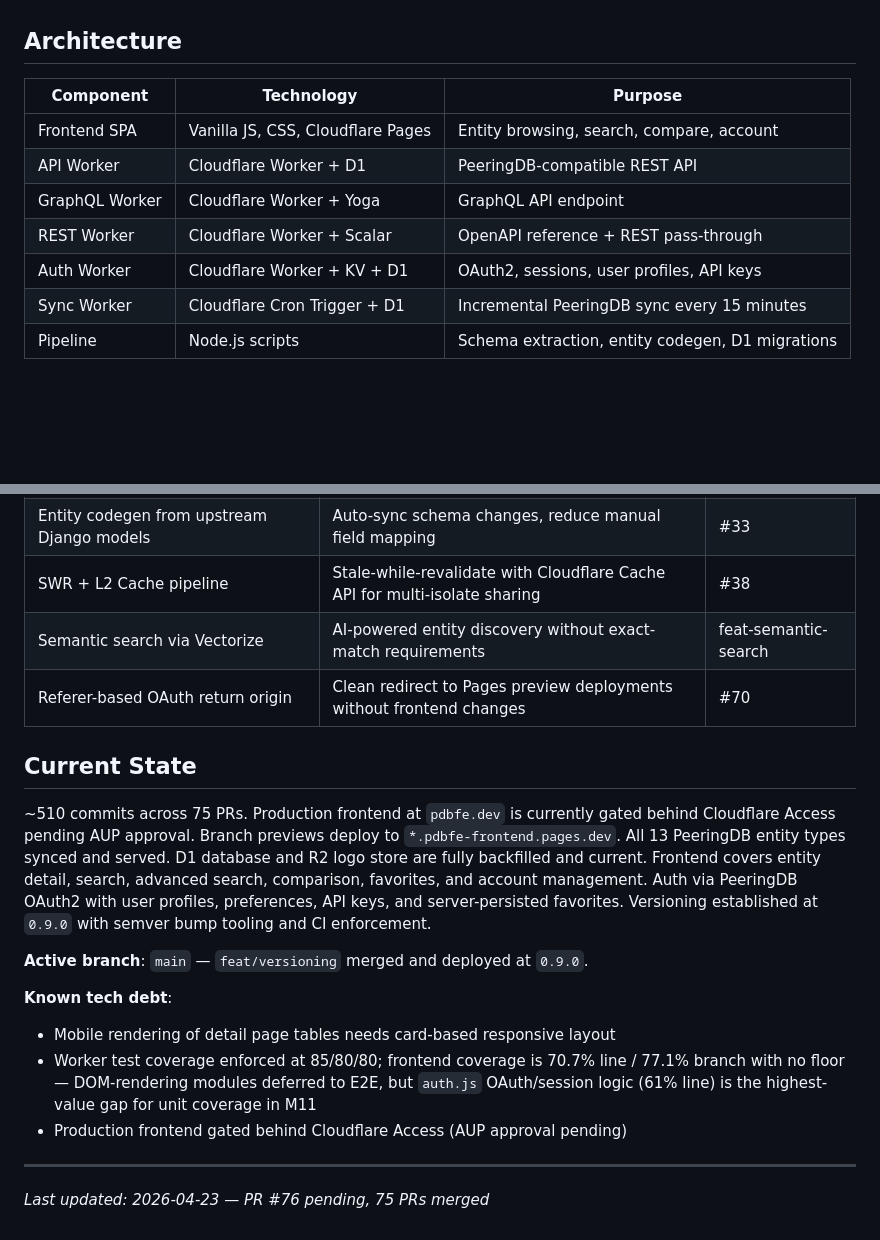
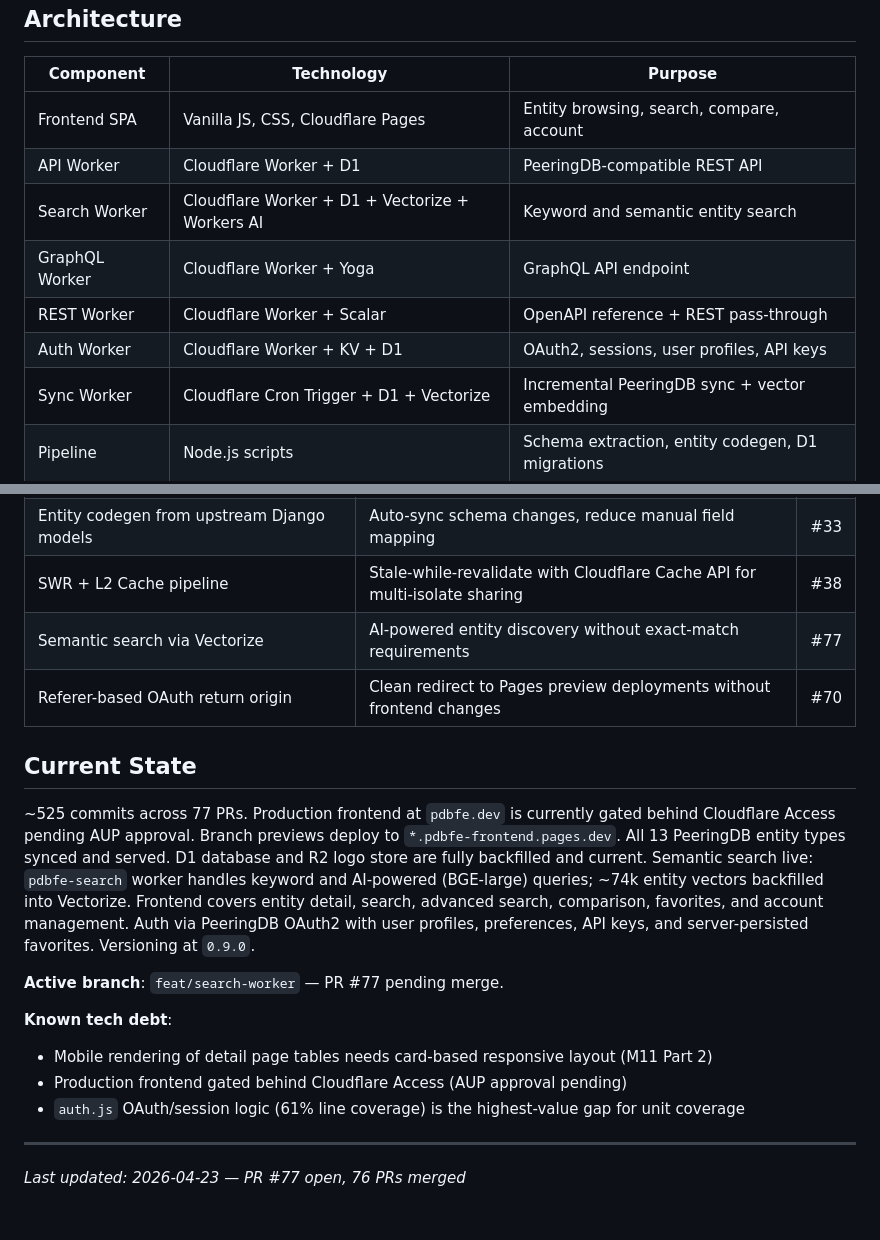
Before and after one commit to remcovanmook/pdbfe, a Markdown page: .planning/PROJECT.md, 2 parts joined by grey strips. GitHub-like rendering; blank space fills up the shorter version.

Commit message:
docs: update PROJECT.md for M11 (search worker, vectorize, PR #77)

```diff
--- a/.planning/PROJECT.md
+++ b/.planning/PROJECT.md
@@ -14,10 +14,11 @@ Fast, modern, alternative PeeringDB interface with infrastructure comparison too
 |-----------|-----------|---------|
 | Frontend SPA | Vanilla JS, CSS, Cloudflare Pages | Entity browsing, search, compare, account |
 | API Worker | Cloudflare Worker + D1 | PeeringDB-compatible REST API |
+| Search Worker | Cloudflare Worker + D1 + Vectorize + Workers AI | Keyword and semantic entity search |
 | GraphQL Worker | Cloudflare Worker + Yoga | GraphQL API endpoint |
 | REST Worker | Cloudflare Worker + Scalar | OpenAPI reference + REST pass-through |
 | Auth Worker | Cloudflare Worker + KV + D1 | OAuth2, sessions, user profiles, API keys |
-| Sync Worker | Cloudflare Cron Trigger + D1 | Incremental PeeringDB sync every 15 minutes |
+| Sync Worker | Cloudflare Cron Trigger + D1 + Vectorize | Incremental PeeringDB sync + vector embedding |
 | Pipeline | Node.js scripts | Schema extraction, entity codegen, D1 migrations |
 
 ## Constraints
@@ -43,19 +44,19 @@ Fast, modern, alternative PeeringDB interface with infrastructure comparison too
 | D1 for user data (not KV) | ACID guarantees, eliminates race conditions in key management | #48 |
 | Entity codegen from upstream Django models | Auto-sync schema changes, reduce manual field mapping | #33 |
 | SWR + L2 Cache pipeline | Stale-while-revalidate with Cloudflare Cache API for multi-isolate sharing | #38 |
-| Semantic search via Vectorize | AI-powered entity discovery without exact-match requirements | feat-semantic-search |
+| Semantic search via Vectorize | AI-powered entity discovery without exact-match requirements | #77 |
 | Referer-based OAuth return origin | Clean redirect to Pages preview deployments without frontend changes | #70 |
 
 ## Current State
 
-~510 commits across 75 PRs. Production frontend at `pdbfe.dev` is currently gated behind Cloudflare Access pending AUP approval. Branch previews deploy to `*.pdbfe-frontend.pages.dev`. All 13 PeeringDB entity types synced and served. D1 database and R2 logo store are fully backfilled and current. Frontend covers entity detail, search, advanced search, comparison, favorites, and account management. Auth via PeeringDB OAuth2 with user profiles, preferences, API keys, and server-persisted favorites. Versioning established at `0.9.0` with semver bump tooling and CI enforcement.
+~525 commits across 77 PRs. Production frontend at `pdbfe.dev` is currently gated behind Cloudflare Access pending AUP approval. Branch previews deploy to `*.pdbfe-frontend.pages.dev`. All 13 PeeringDB entity types synced and served. D1 database and R2 logo store are fully backfilled and current. Semantic search live: `pdbfe-search` worker handles keyword and AI-powered (BGE-large) queries; ~74k entity vectors backfilled into Vectorize. Frontend covers entity detail, search, advanced search, comparison, favorites, and account management. Auth via PeeringDB OAuth2 with user profiles, preferences, API keys, and server-persisted favorites. Versioning at `0.9.0`.
 
-**Active branch**: `main` — `feat/versioning` merged and deployed at `0.9.0`.
+**Active branch**: `feat/search-worker` — PR #77 pending merge.
 
 **Known tech debt**:
-- Mobile rendering of detail page tables needs card-based responsive layout
-- Worker test coverage enforced at 85/80/80; frontend coverage is 70.7% line / 77.1% branch with no floor — DOM-rendering modules deferred to E2E, but `auth.js` OAuth/session logic (61% line) is the highest-value gap for unit coverage in M11
+- Mobile rendering of detail page tables needs card-based responsive layout (M11 Part 2)
 - Production frontend gated behind Cloudflare Access (AUP approval pending)
+- `auth.js` OAuth/session logic (61% line coverage) is the highest-value gap for unit coverage
 
 ---
-*Last updated: 2026-04-23 — PR #76 pending, 75 PRs merged*
+*Last updated: 2026-04-23 — PR #77 open, 76 PRs merged*
```
